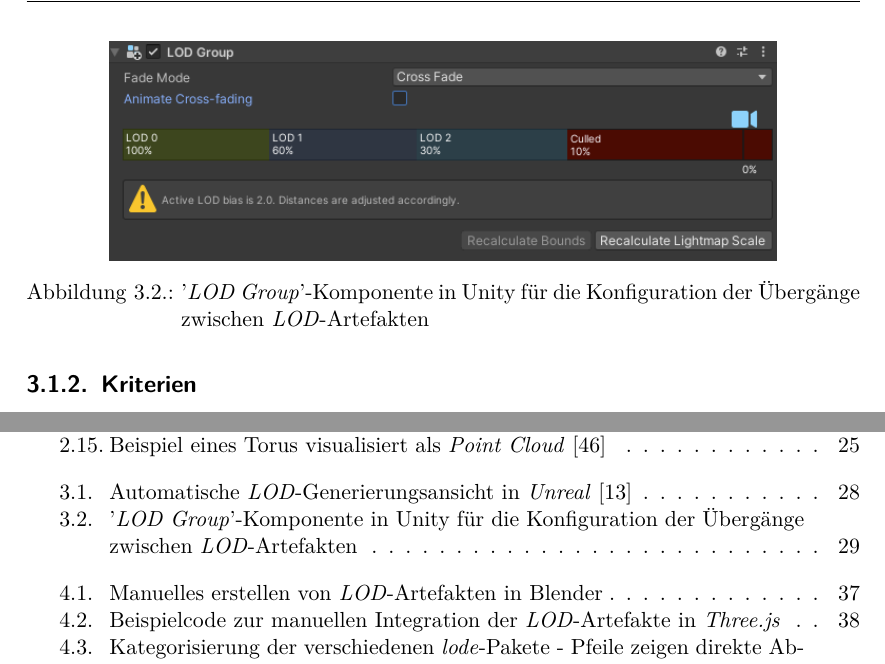
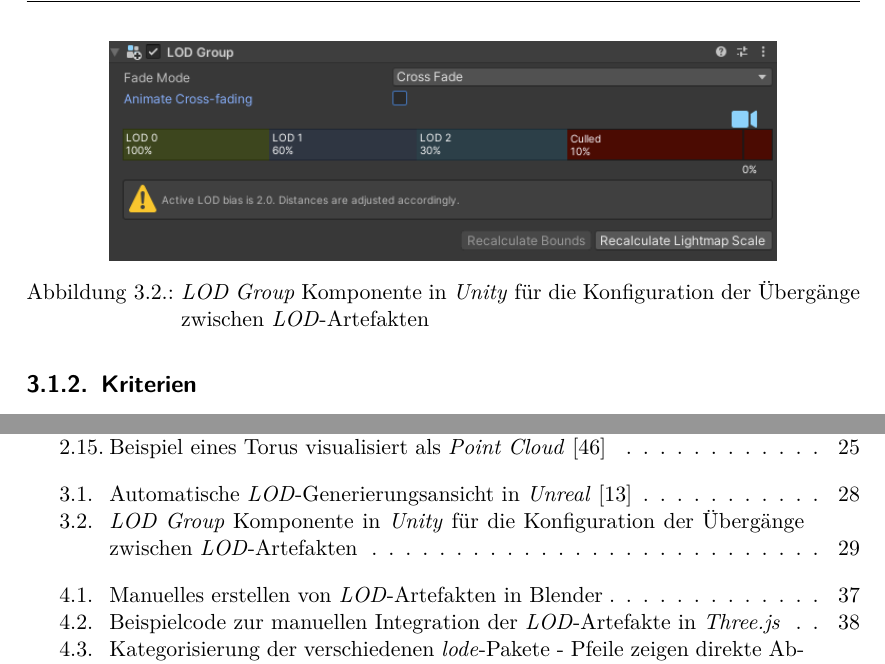
Before and after one commit to kreativwebdesign/lode, a LaTeX document (documentation/report/doc.tex, which reads documentation/report/parts/vorgehen_methoden.tex): two parts of pages 30 and 62 of 88, joined at a grey line, cut so that both start at the same text. Compiled offline with pdfLaTeX; a missing bibliography style is replaced by a similar one.

Commit message:
Update caption

```diff
--- a/documentation/report/parts/vorgehen_methoden.tex
+++ b/documentation/report/parts/vorgehen_methoden.tex
@@ -41,7 +41,7 @@ Dies wird in \e{Unity} identisch zu \e{Unreal} gelöst, in dem der Triggerpunkt
 \begin{figure}[H]
   \centering
   \includegraphics[width=0.8\columnwidth]{vorgehen/Unity-DLOD.png}
-  \caption{'\e{LOD Group}'-Komponente in Unity für die Konfiguration der Übergänge zwischen \e{LOD}-Artefakten}
+  \caption{\e{LOD Group} Komponente in \e{Unity} für die Konfiguration der Übergänge zwischen \e{LOD}-Artefakten}
   \label{fig:unityDLODGroup}
 \end{figure}
 
```
